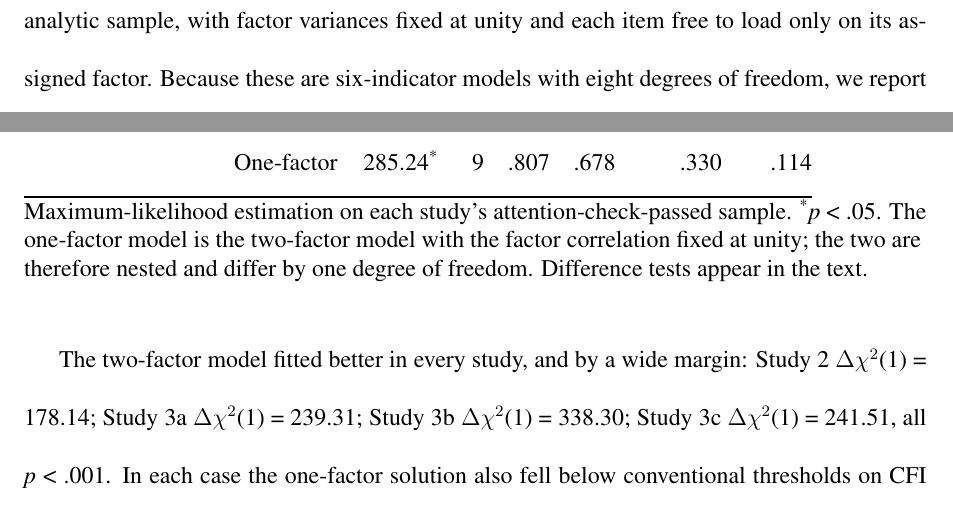
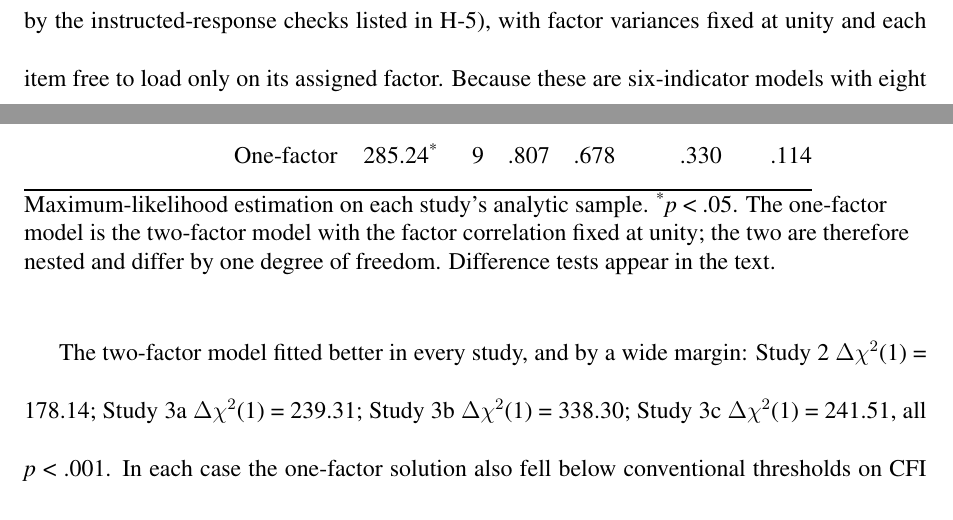
Before and after one commit to Reo-Fukuda/Reo, a LaTeX document (JPBM_Submission/01_manuscript/working/JPBM_Supplementary_round2.tex): two parts of page 23 of 29, joined at a grey line, cut so that both start at the same text. Compiled offline with pdfLaTeX.

Commit message:
Describe the SI H-4 samples by the rule that actually defines them
Two sentences in SI H-4 still called the CFA samples "attention-check-passed",
which predates applying every instructed-response check. The samples and every
number in H-4 are already the current ones (N = 276, 135, 281, 282), so only
the wording was stale; it now points at the H-5 definition. The one remaining
"attention-check-passed" phrase, in the Study 1 TOST, is accurate -- Study 1
administered exactly one check.

```diff
--- a/JPBM_Submission/01_manuscript/working/JPBM_Supplementary_round2.tex
+++ b/JPBM_Submission/01_manuscript/working/JPBM_Supplementary_round2.tex
@@ -440,7 +440,7 @@ The free or complimentary condition was implemented differently across studies (
 
 Several of the measures analysed together were collected from the same respondents within a single questionnaire and share negatively valenced wording. This raises the question of whether they behave as distinct constructs or largely as one general negative reaction. This section reports confirmatory factor analyses and discriminant-validity indices for the two pairings that enter the mediation models: Loss of Product Luxuriousness with Loss of Brand Luxuriousness in Study 2, and Failure Inference with Loss of Brand Luxuriousness in Studies 3a--3c.
 
-Each model was estimated by maximum likelihood on that study's attention-check-passed analytic sample, with factor variances fixed at unity and each item free to load only on its assigned factor. Because these are six-indicator models with eight degrees of freedom, we report CFI, TLI and SRMR alongside RMSEA: in models with few degrees of freedom RMSEA tends to be inflated and to reject correctly specified models, so it is best read together with the other indices rather than on its own (Kenny et al., 2015). Table H1 compares the fit of the hypothesised two-factor model with a one-factor alternative in which all six items load on a single factor.
+Each model was estimated by maximum likelihood on that study's analytic sample (defined by the instructed-response checks listed in H-5), with factor variances fixed at unity and each item free to load only on its assigned factor. Because these are six-indicator models with eight degrees of freedom, we report CFI, TLI and SRMR alongside RMSEA: in models with few degrees of freedom RMSEA tends to be inflated and to reject correctly specified models, so it is best read together with the other indices rather than on its own (Kenny et al., 2015). Table H1 compares the fit of the hypothesised two-factor model with a one-factor alternative in which all six items load on a single factor.
 
 \setcounter{table}{0}
 \renewcommand{\thetable}{H\arabic{table}}
@@ -468,7 +468,7 @@ Study 3c (\emph{N} = 282) & Two-factor & 43.73\textsuperscript{*} & 8 & .975 & .
 \addlinespace
 \bottomrule
 \end{tabular}
-\raggedright\emph{Note.} Maximum-likelihood estimation on each study's attention-check-passed sample. \textsuperscript{*}\emph{p} \textless{} .05. The one-factor model is the two-factor model with the factor correlation fixed at unity; the two are therefore nested and differ by one degree of freedom. Difference tests appear in the text.
+\raggedright\emph{Note.} Maximum-likelihood estimation on each study's analytic sample. \textsuperscript{*}\emph{p} \textless{} .05. The one-factor model is the two-factor model with the factor correlation fixed at unity; the two are therefore nested and differ by one degree of freedom. Difference tests appear in the text.
 \end{singlespace}
 \end{table}
 
```
